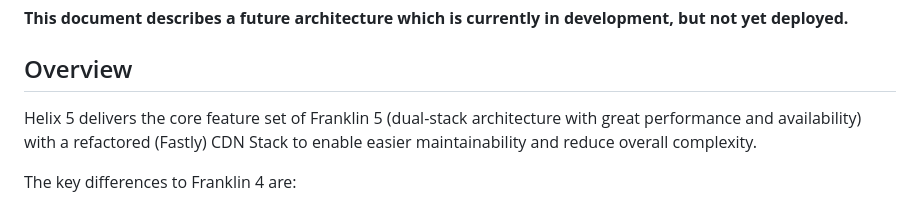
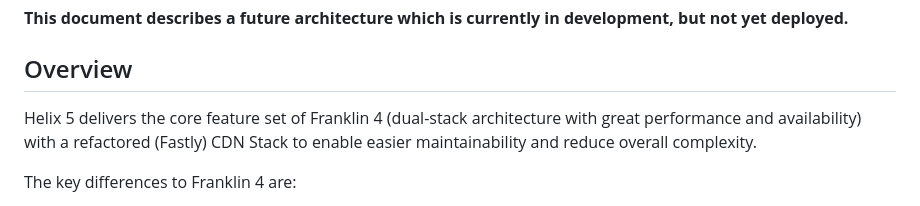
Before and after one commit to adobe/helix-home, a Markdown page: docs/architecture-v5.md, the part around the change. Drawn GitHub-style.

Commit message:
docs(architecture): helix or franklin? 🤷‍♂️

```diff
--- a/docs/architecture-v5.md
+++ b/docs/architecture-v5.md
@@ -16,7 +16,7 @@ You can follow the links above to learn more about the evolution of the architec
 
 ## Overview
 
-Helix 5 delivers the core feature set of Franklin 5 (dual-stack architecture with great performance and availability) with a refactored (Fastly) CDN Stack to enable easier maintainability and reduce overall complexity.
+Helix 5 delivers the core feature set of Franklin 4 (dual-stack architecture with great performance and availability) with a refactored (Fastly) CDN Stack to enable easier maintainability and reduce overall complexity.
 
 The key differences to Franklin 4 are:
 1. DNS is tracked as an explicit architectural component, and managed redundantly
```
